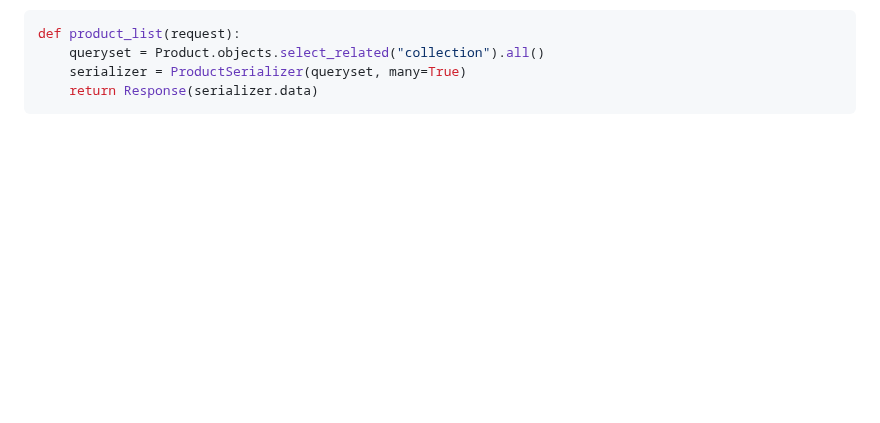
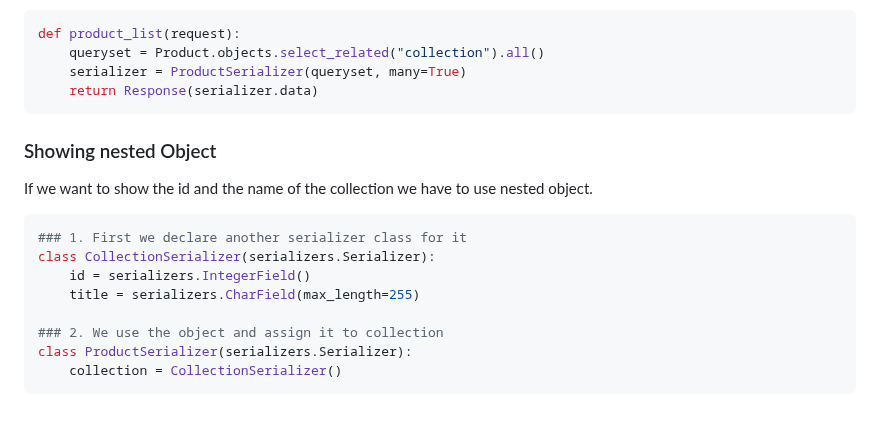
Before and after one commit to pritom169/django-an-introduction, a Markdown page: django-part2/README.md, the part around the change. Rendered like a GitHub page; blank space fills up the shorter version.

Commit message:
[NOTES] Showing nested object

````diff
--- a/django-part2/README.md
+++ b/django-part2/README.md
@@ -360,3 +360,18 @@ def product_list(request):
     serializer = ProductSerializer(queryset, many=True)
     return Response(serializer.data)
 ```
+
+### Showing nested Object
+
+If we want to show the id and the name of the collection we have to use nested object.
+
+```python
+### 1. First we declare another serializer class for it
+class CollectionSerializer(serializers.Serializer):
+    id = serializers.IntegerField()
+    title = serializers.CharField(max_length=255)
+
+### 2. We use the object and assign it to collection
+class ProductSerializer(serializers.Serializer):
+    collection = CollectionSerializer()
+```
````
